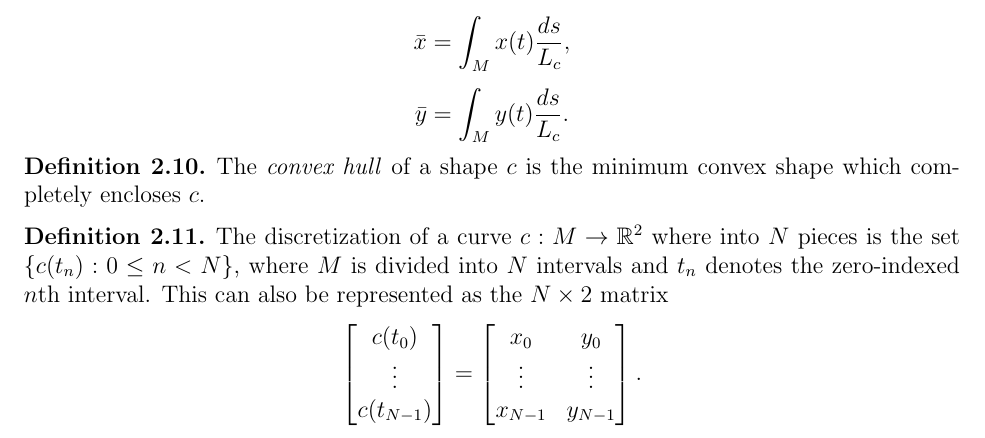
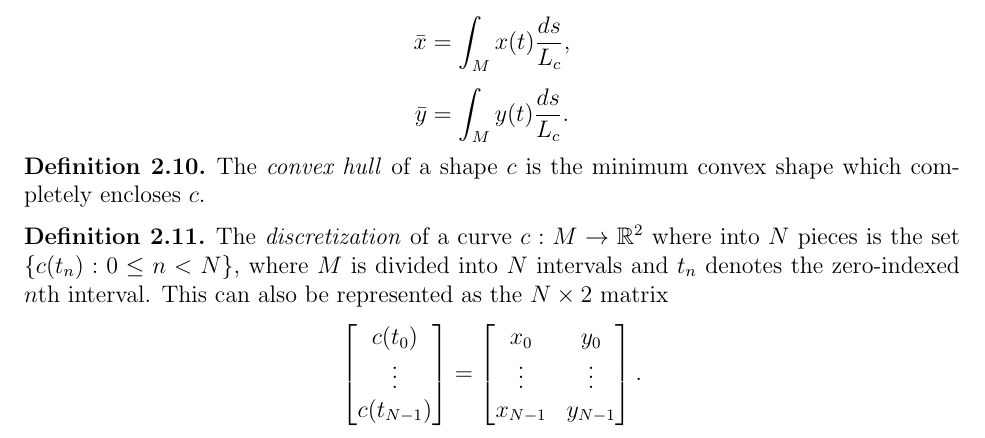
Before and after one commit to brendanburkhart/notes, a LaTeX document (Images/images.tex): part of page 16 of 16, cut so that both start at the same text. Compiled offline with pdfLaTeX.

Commit message:
Emphasize term in definition

```diff
--- a/Images/images.tex
+++ b/Images/images.tex
@@ -586,7 +586,7 @@ In this section, we will extend the definition of several useful properties of c
 \end{defn}
 
 \begin{defn}
-    The discretization of a curve $c: M \to \R^2$ where into $N$ pieces is the set $\{c(t_n) : 0 \leq n < N\}$, where $M$ is divided into $N$ intervals and $t_n$ denotes the zero-indexed $n$th interval. This can also be represented as the $N \times 2$ matrix
+    The \emph{discretization} of a curve $c: M \to \R^2$ where into $N$ pieces is the set $\{c(t_n) : 0 \leq n < N\}$, where $M$ is divided into $N$ intervals and $t_n$ denotes the zero-indexed $n$th interval. This can also be represented as the $N \times 2$ matrix
     \[\begin{bmatrix}
         c(t_0) \\ \vdots \\ c(t_{N-1})
     \end{bmatrix} = \begin{bmatrix}
```
